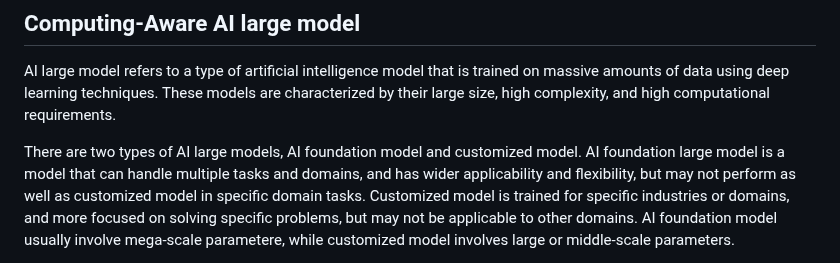
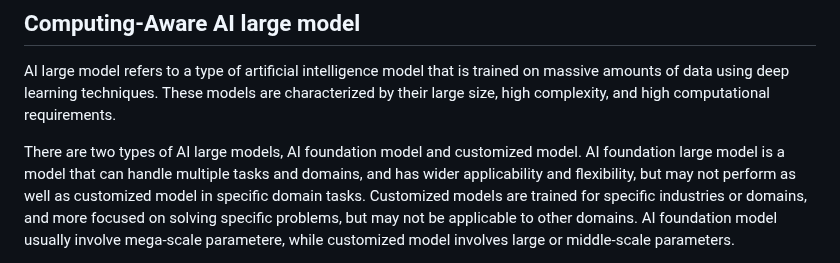
Before and after one commit to ietf-wg-cats/draft-ietf-cats-usecases-requirements, a Markdown page: draft-ietf-cats-usecases-requirements.md, the part around the change. Rendered like a GitHub page.

Commit message:
Update draft-ietf-cats-usecases-requirements.md
Co-authored-by: Med <mohamed.boucadair@orange.com>

```diff
--- a/draft-ietf-cats-usecases-requirements.md
+++ b/draft-ietf-cats-usecases-requirements.md
@@ -781,7 +781,7 @@ informative:
    and customized model. AI foundation large model is a model that can
    handle multiple tasks and domains, and has wider applicability and
    flexibility, but may not perform as well as customized model in
-   specific domain tasks. Customized model is trained for specific
+   specific domain tasks. Customized models are trained for specific
    industries or domains, and more focused on solving specific problems,
    but may not be applicable to other domains. AI foundation model
    usually involve mega-scale parametere, while customized model involves
```
